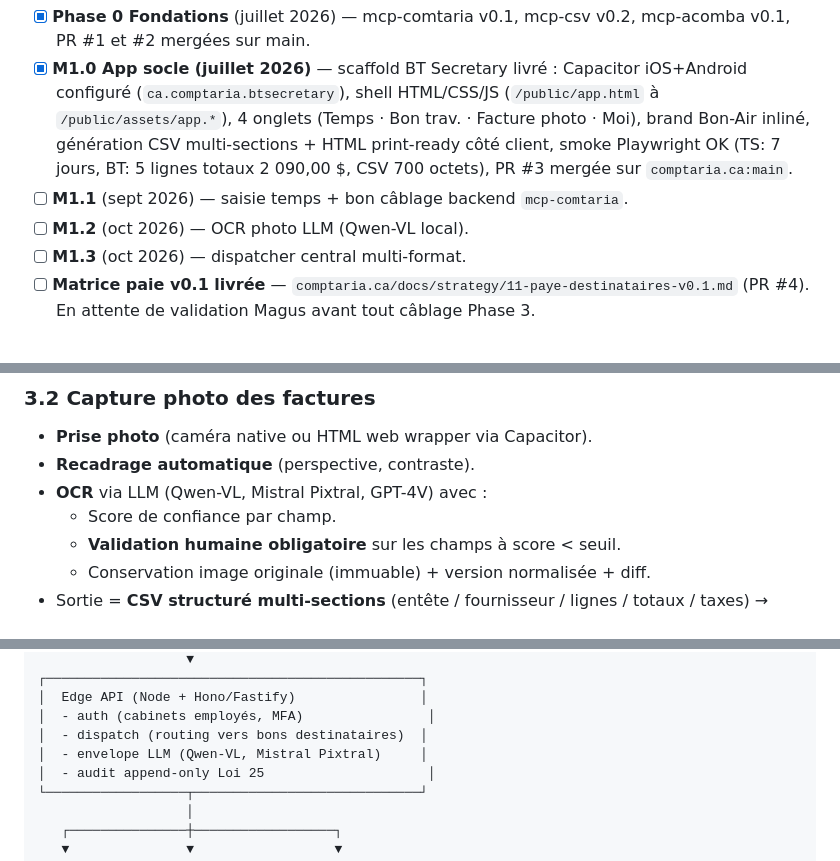
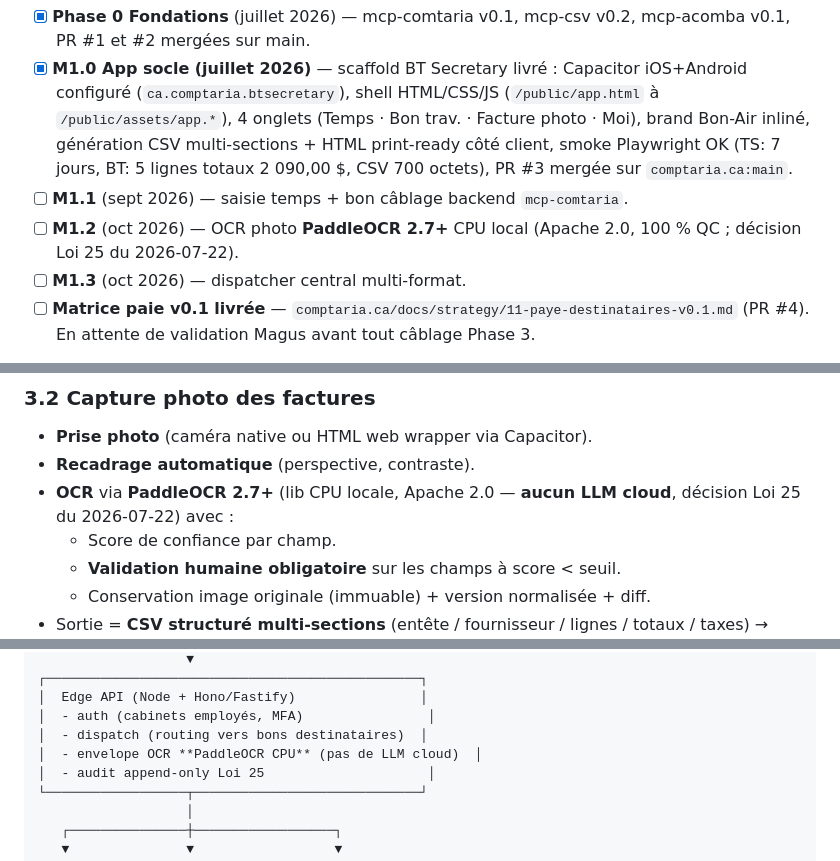
Before and after one commit to DeamonDev888/comptaria.ca, a Markdown page: docs/strategy/10-bt-secretary-app-v0.1-roadmap.md, 3 parts joined by grey strips. Drawn GitHub-style.

Commit message:
docs(strategy): replace LLM-cloud mentions with PaddleOCR (Loi 25 strict)

```diff
--- a/docs/strategy/10-bt-secretary-app-v0.1-roadmap.md
+++ b/docs/strategy/10-bt-secretary-app-v0.1-roadmap.md
@@ -8,7 +8,7 @@
 - [x] **Phase 0 Fondations** (juillet 2026) — mcp-comtaria v0.1, mcp-csv v0.2, mcp-acomba v0.1, PR #1 et #2 mergées sur main.
 - [x] **M1.0 App socle (juillet 2026)** — scaffold BT Secretary livré : Capacitor iOS+Android configuré (`ca.comptaria.btsecretary`), shell HTML/CSS/JS (`/public/app.html` à `/public/assets/app.*`), 4 onglets (Temps · Bon trav. · Facture photo · Moi), brand Bon-Air inliné, génération CSV multi-sections + HTML print-ready côté client, smoke Playwright OK (TS: 7 jours, BT: 5 lignes totaux 2 090,00 $, CSV 700 octets), PR #3 mergée sur `comptaria.ca:main`.
 - [ ] **M1.1** (sept 2026) — saisie temps + bon câblage backend `mcp-comtaria`.
-- [ ] **M1.2** (oct 2026) — OCR photo LLM (Qwen-VL local).
+- [ ] **M1.2** (oct 2026) — OCR photo **PaddleOCR 2.7+** CPU local (Apache 2.0, 100 % QC ; décision Loi 25 du 2026-07-22).
 - [ ] **M1.3** (oct 2026) — dispatcher central multi-format.
 - [ ] **Matrice paie v0.1 livrée** — `comptaria.ca/docs/strategy/11-paye-destinataires-v0.1.md` (PR #4). En attente de validation Magus avant tout câblage Phase 3.
 
@@ -57,7 +57,7 @@ L’app fait **80 % du travail**, l’être humain signe ce qui compte. À terme
 ### 3.2 Capture photo des factures
 - **Prise photo** (caméra native ou HTML web wrapper via Capacitor).
 - **Recadrage automatique** (perspective, contraste).
-- **OCR** via LLM (Qwen-VL, Mistral Pixtral, GPT-4V) avec :
+- **OCR** via **PaddleOCR 2.7+** (lib CPU locale, Apache 2.0 — **aucun LLM cloud**, décision Loi 25 du 2026-07-22) avec :
   - Score de confiance par champ.
   - **Validation humaine obligatoire** sur les champs à score < seuil.
   - Conservation image originale (immuable) + version normalisée + diff.
@@ -103,7 +103,7 @@ L’app fait **80 % du travail**, l’être humain signe ce qui compte. À terme
 │  Edge API (Node + Hono/Fastify)                │
 │  - auth (cabinets employés, MFA)                │
 │  - dispatch (routing vers bons destinataires)  │
-│  - envelope LLM (Qwen-VL, Mistral Pixtral)     │
+│  - envelope OCR **PaddleOCR CPU** (pas de LLM cloud)  │
 │  - audit append-only Loi 25                     │
 └──────────────────┬─────────────────────────────┘
                    │
```
Also changed, not shown: other parts of docs/strategy/10-bt-secretary-app-v0.1-roadmap.md (+4 -4 lines).
